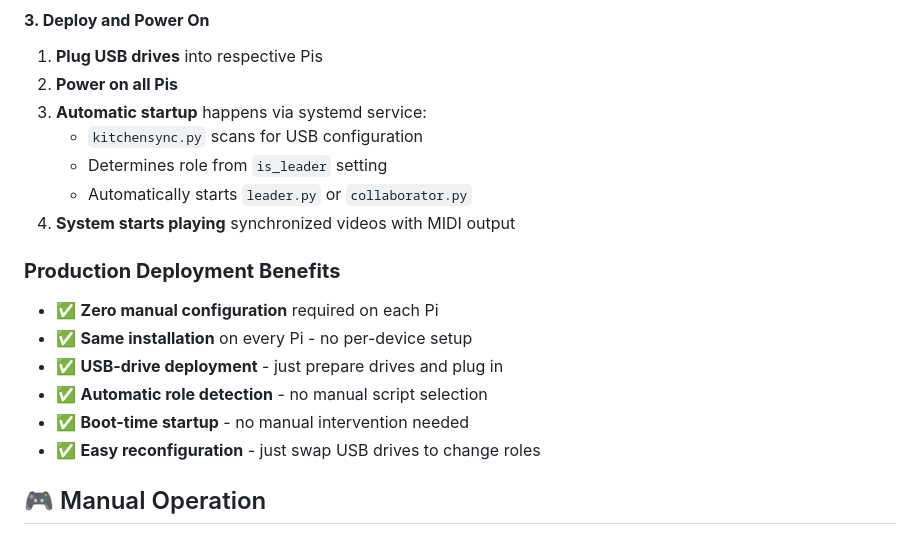
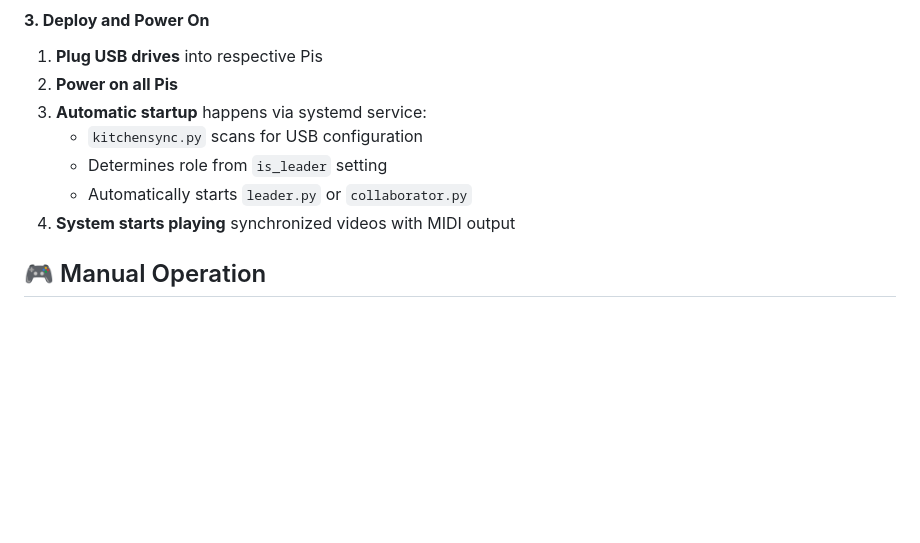
Before and after one commit to prismspecs/kitchenSync, a Markdown page: readme.md, the part around the change. GitHub-like rendering; blank space fills up the shorter version.

Commit message:
cleaned up readme and plan

````diff
--- a/readme.md
+++ b/readme.md
@@ -178,13 +178,7 @@ sudo systemctl enable kitchensync.service
    - Determines role from `is_leader` setting
    - Automatically starts `leader.py` or `collaborator.py`
 4. **System starts playing** synchronized videos with MIDI output
-### **Production Deployment Benefits**
-- ✅ **Zero manual configuration** required on each Pi
-- ✅ **Same installation** on every Pi - no per-device setup
-- ✅ **USB-drive deployment** - just prepare drives and plug in
-- ✅ **Automatic role detection** - no manual script selection
-- ✅ **Boot-time startup** - no manual intervention needed
-- ✅ **Easy reconfiguration** - just swap USB drives to change roles
+
 ## 🎮 Manual Operation
 ### Leader Pi
 ```bash
````
